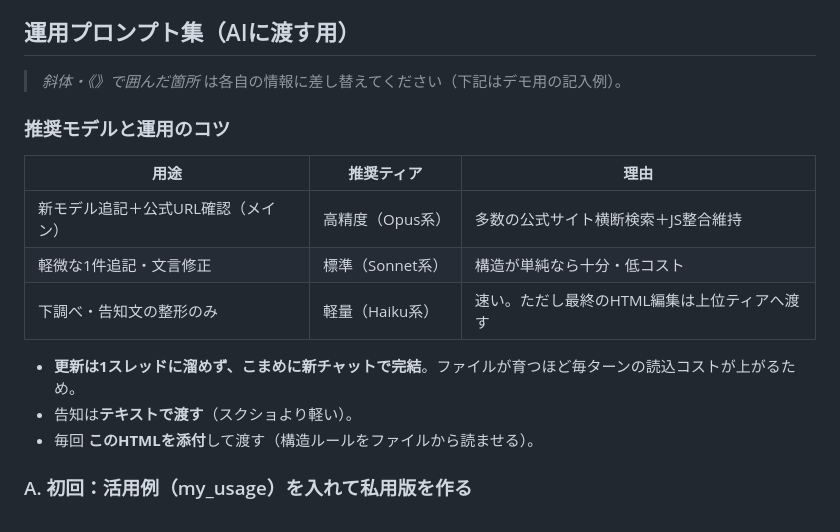
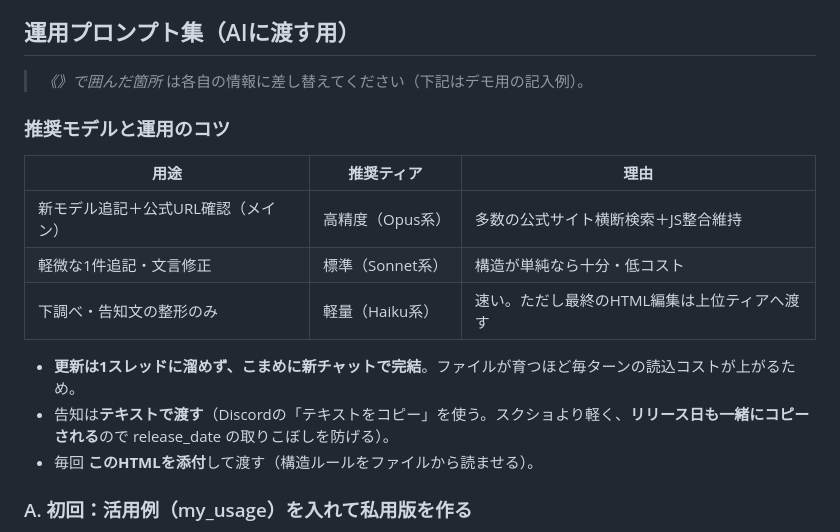
Before and after one commit to wory-bonbon/ai-model-release-library, a Markdown page: README.md, the part around the change. Drawn GitHub-style.

```diff
--- a/README.md
+++ b/README.md
@@ -50,7 +50,7 @@ DATAブロック・お気に入りロジック・レンダリング関数・追
 
 ## 運用プロンプト集（AIに渡す用）
 
-> *斜体・《》で囲んだ箇所* は各自の情報に差し替えてください（下記はデモ用の記入例）。
+> *《》で囲んだ箇所* は各自の情報に差し替えてください（下記はデモ用の記入例）。
 
 ### 推奨モデルと運用のコツ
 
@@ -61,7 +61,7 @@ DATAブロック・お気に入りロジック・レンダリング関数・追
 | 下調べ・告知文の整形のみ | 軽量（Haiku系） | 速い。ただし最終のHTML編集は上位ティアへ渡す |
 
 - **更新は1スレッドに溜めず、こまめに新チャットで完結**。ファイルが育つほど毎ターンの読込コストが上がるため。
-- 告知は**テキストで渡す**（スクショより軽い）。
+- 告知は**テキストで渡す**（Discordの「テキストをコピー」を使う。スクショより軽く、**リリース日も一緒にコピーされる**ので release_date の取りこぼしを防げる）。
 - 毎回 **このHTMLを添付**して渡す（構造ルールをファイルから読ませる）。
 
 ### A. 初回：活用例（my_usage）を入れて私用版を作る
```
